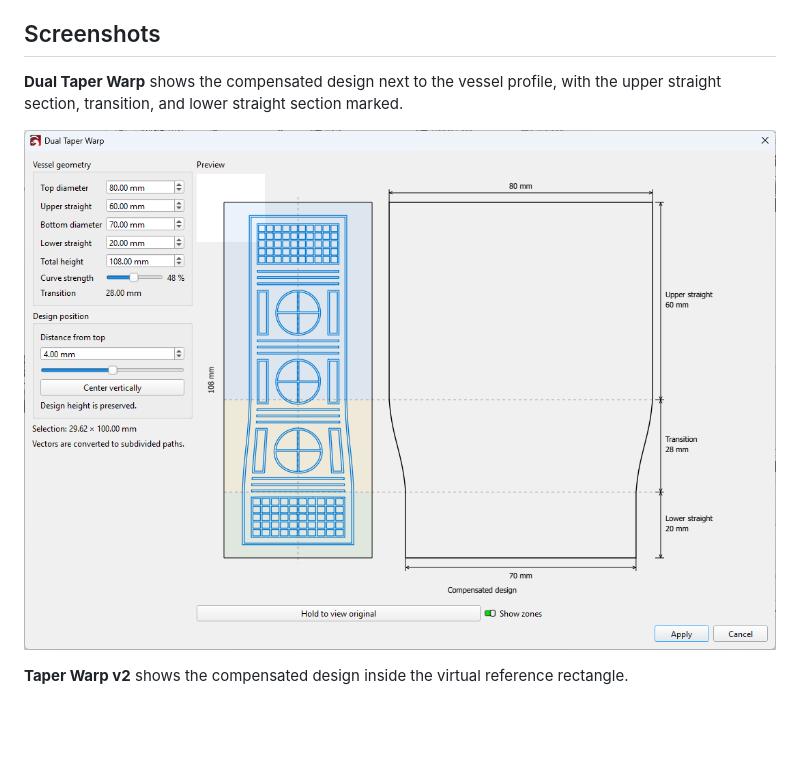
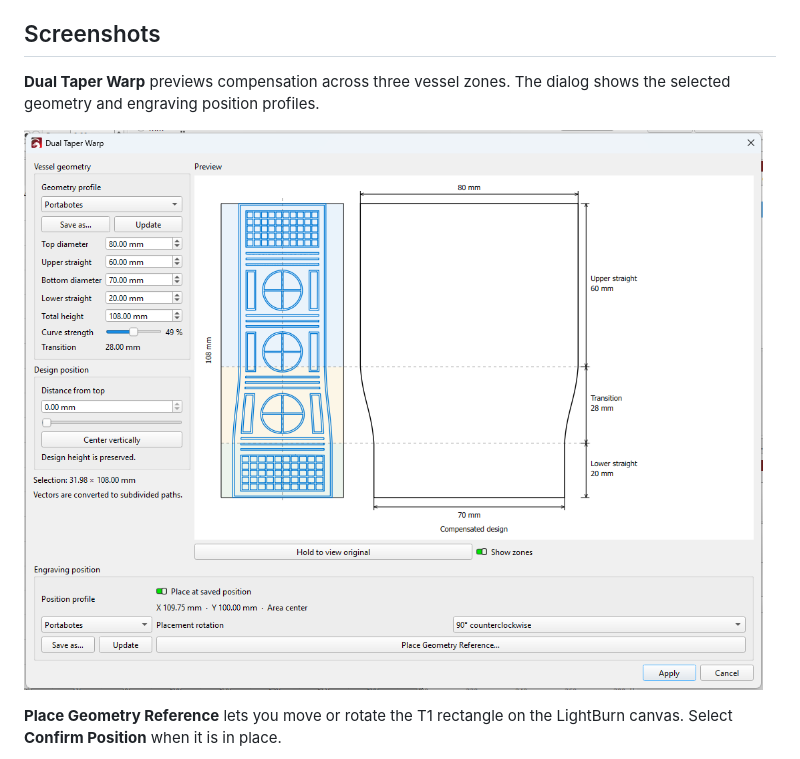
Before and after one commit to satoshi-lua/lightburn-addons, a Markdown page: README.md, the part around one of its changes. GitHub-like rendering; pictures changed too: docs/screenshots/dual-taper-warp.png; blank space fills up the shorter version.

```diff
--- a/README.md
+++ b/README.md
@@ -15,5 +15,5 @@ Each tool can save its own geometry profiles. Both tools share engraving-positio
 
 ## Screenshots
 
-**Dual Taper Warp** shows the compensated design next to the vessel profile, with the upper straight section, transition, and lower straight section marked.
+**Dual Taper Warp** previews compensation across three vessel zones. The dialog shows the selected geometry and engraving position profiles.
 
@@ -21,3 +21,3 @@ Each tool can save its own geometry profiles. Both tools share engraving-positio
 
-**Taper Warp v2** shows the compensated design inside the virtual reference rectangle.
+**Place Geometry Reference** lets you move or rotate the T1 rectangle on the LightBurn canvas. Select **Confirm Position** when it is in place.
 
```
Also changed, not shown: other parts of README.md (+11 -3 lines), docs/screenshots/place-geometry-reference.png (added), docs/screenshots/save-position-profile.png (added), docs/screenshots/taper-warp-v2-dialog.png.
